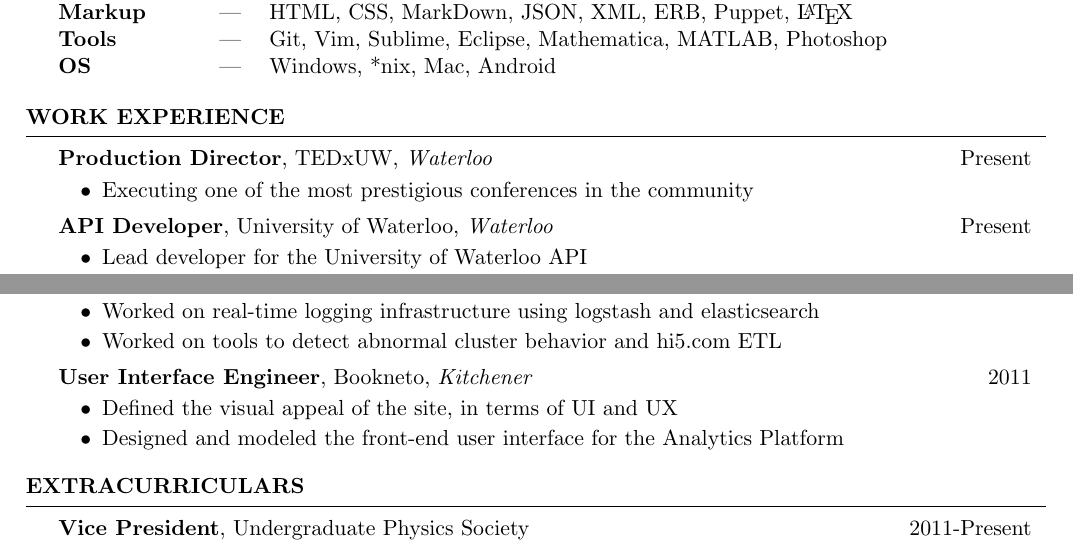
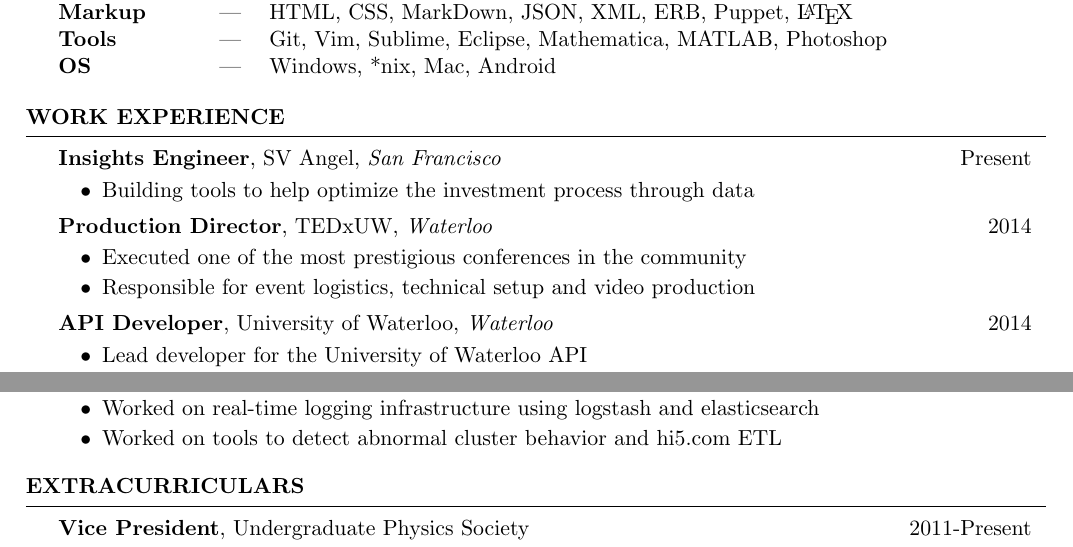
Before and after one commit to KartikTalwar/resume, a LaTeX CV (resume.tex): two parts of page 1 of 2, joined at a grey line, cut so that both start at the same text. Compiled offline with pdfLaTeX.

Commit message:
Added SV Angel

```diff
--- a/resume.tex
+++ b/resume.tex
@@ -25,11 +25,16 @@
 
   \begin{rSection}{Work Experience}
 
-    \begin{rSubsection}{Production Director}{TEDxUW}{Waterloo}{Present}
-      \item Executing one of the most prestigious conferences in the community
+    \begin{rSubsection}{Insights Engineer}{SV Angel}{San Francisco}{Present}
+      \item Building tools to help optimize the investment process through data
     \end{rSubsection}
 
-    \begin{rSubsection}{API Developer}{University of Waterloo}{Waterloo}{Present}
+    \begin{rSubsection}{Production Director}{TEDxUW}{Waterloo}{2014}
+      \item Executed one of the most prestigious conferences in the community
+      \item Responsible for event logistics, technical setup and video production
+    \end{rSubsection}
+
+    \begin{rSubsection}{API Developer}{University of Waterloo}{Waterloo}{2014}
       \item Lead developer for the University of Waterloo API
       \item Maintainer of open source contributions and developer community
     \end{rSubsection}
@@ -52,11 +57,6 @@
     \begin{rSubsection}{Software Engineer}{Tagged}{San Francisco}{2012}
       \item Worked on real-time logging infrastructure using logstash and elasticsearch
       \item Worked on tools to detect abnormal cluster behavior and hi5.com ETL
-    \end{rSubsection}
-
-    \begin{rSubsection}{User Interface Engineer}{Bookneto}{Kitchener}{2011}
-      \item Defined the visual appeal of the site, in terms of UI and UX
-      \item Designed and modeled the front-end user interface for the Analytics Platform
     \end{rSubsection}
 
   \end{rSection}
```
Also changed, not shown: resume.pdf.
